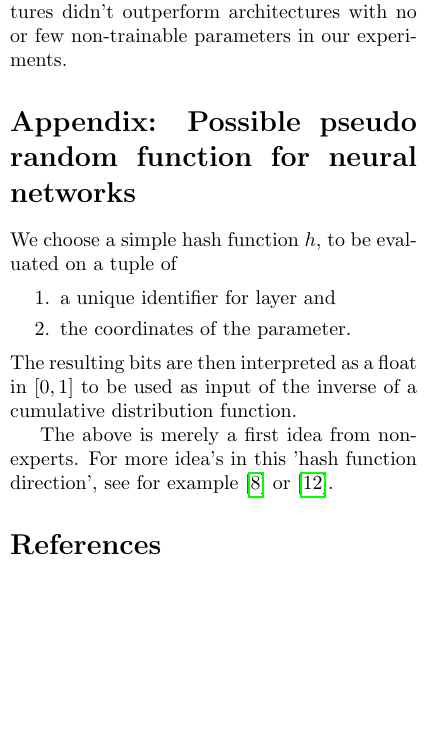
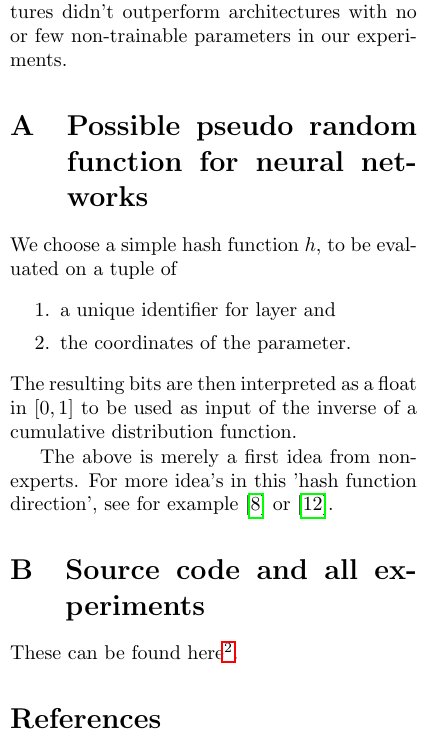
Before and after one commit to matejsladek/random_layers, a LaTeX paper (documents/report/report.tex): part of one column of page 5 of 6, cut so that both start at the same text, the shorter picture padded with empty space. Compiled offline with pdfLaTeX.

Commit message:
Add download link in report

```diff
--- a/documents/report/report.tex
+++ b/documents/report/report.tex
@@ -125,7 +125,7 @@
 	We attempted to improve on the memory / performance / time trade-off by utilizing non-trainable parameters to improve architectures with few trainable parameters. While there are a lot of (engineering) reasons to believe that enormous models could be trained and evaluated with very little memory and a "better than naively expected" time penalty, these architectures didn't outperform architectures with no or few non-trainable parameters in our experiments.
 
 	\appendix
-	\section*{Appendix: Possible pseudo random function for neural networks}
+	\section{Possible pseudo random function for neural networks}
 	We choose a simple hash function $h$, to be evaluated on a tuple of
 	\begin{enumerate}
 		\itemsep0em
@@ -136,6 +136,9 @@
 
 	The above is merely a first idea from non-experts. For more idea's in this 'hash function direction', see for example \cite{TAOCP364} or \cite{wiki:Hash_function}.
 
+	\section{Source code and all experiments}
+	These can be found here\footnote{\url{https://polybox.ethz.ch/index.php/s/axjB5NJHQOzeWSB}}.
+
 	\bibliography{../bibliography}
 	\bibliographystyle{plain}
 \end{multicols}
```
